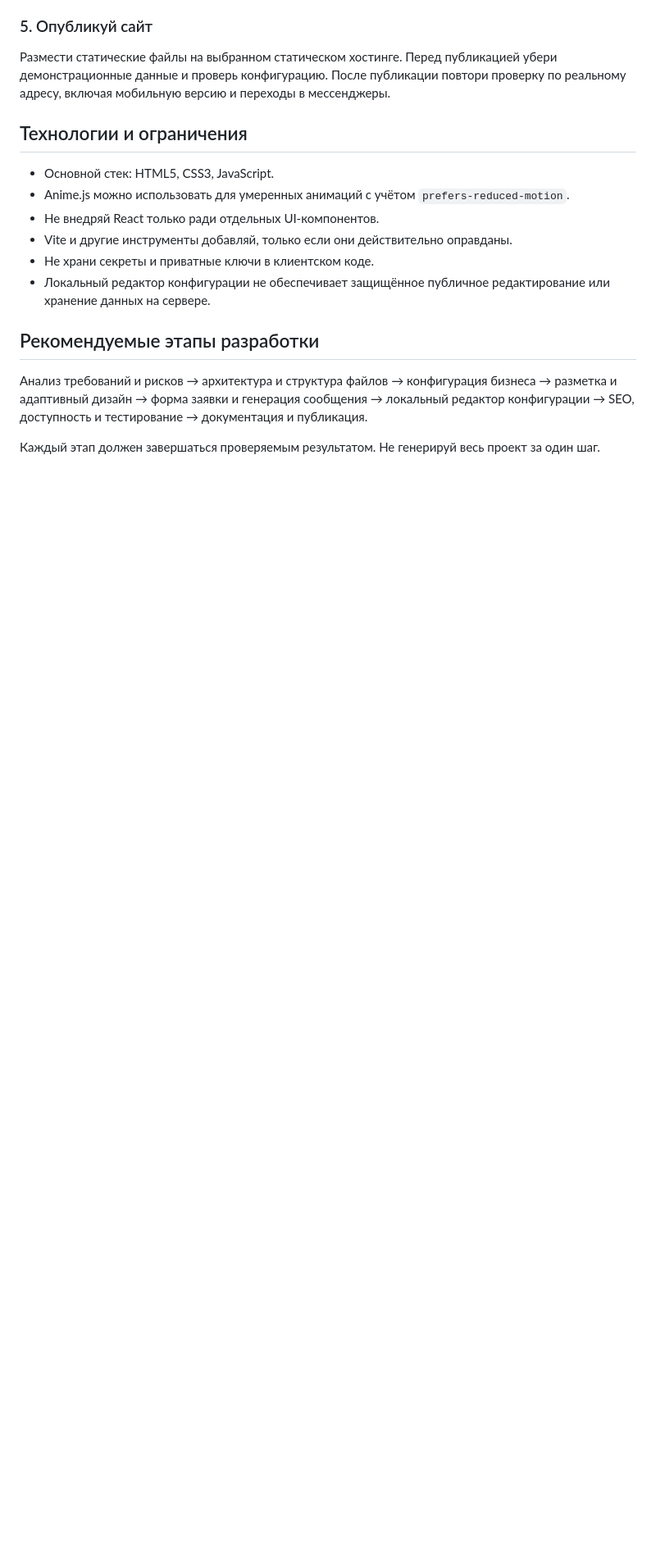
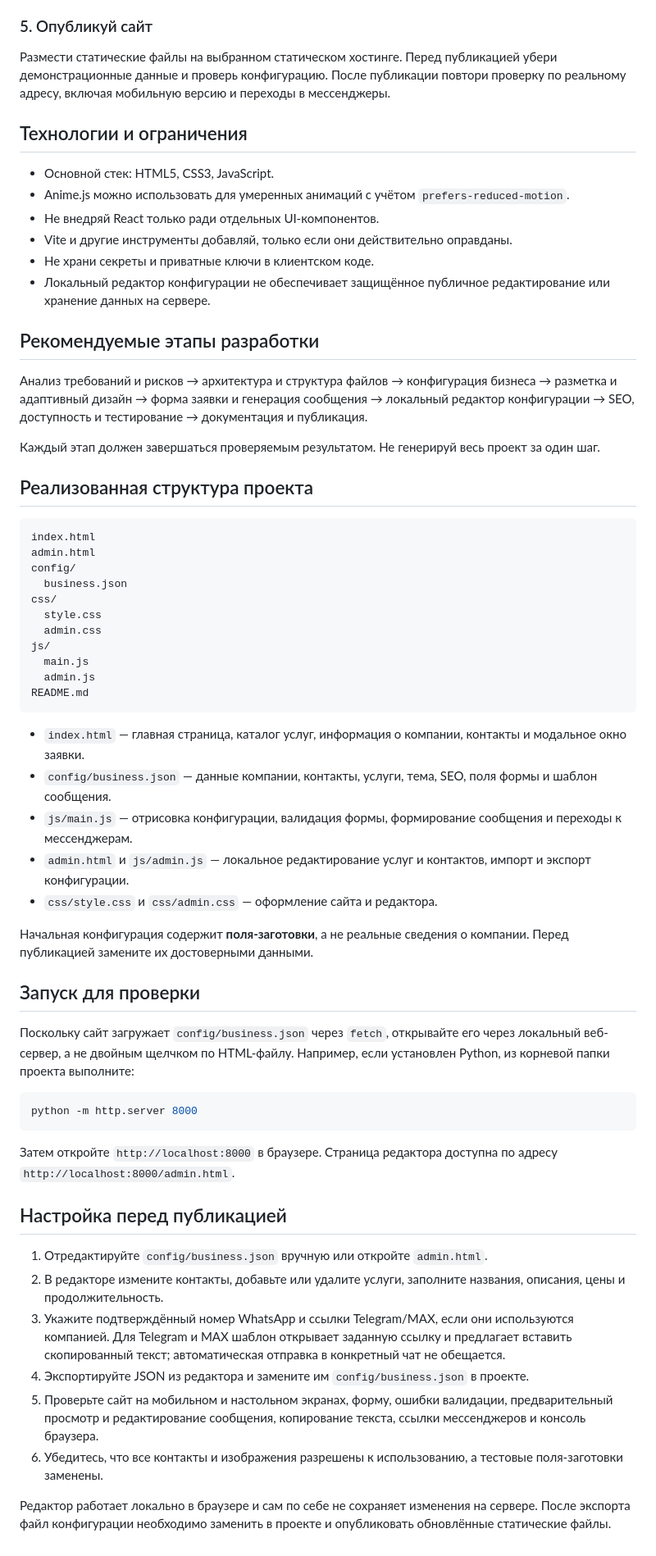
Before and after one commit to almaz132423/-WebsiteTemplate, a Markdown page: README.md, the part around the change. Shown at 82% size. GitHub-like rendering; blank space fills up the shorter version.

Commit message:
docs: document template structure and local setup

````diff
--- a/README.md
+++ b/README.md
@@ -148,3 +148,49 @@
 Анализ требований и рисков → архитектура и структура файлов → конфигурация бизнеса → разметка и адаптивный дизайн → форма заявки и генерация сообщения → локальный редактор конфигурации → SEO, доступность и тестирование → документация и публикация.
 
 Каждый этап должен завершаться проверяемым результатом. Не генерируй весь проект за один шаг.
+
+
+## Реализованная структура проекта
+
+```text
+index.html
+admin.html
+config/
+  business.json
+css/
+  style.css
+  admin.css
+js/
+  main.js
+  admin.js
+README.md
+```
+
+- `index.html` — главная страница, каталог услуг, информация о компании, контакты и модальное окно заявки.
+- `config/business.json` — данные компании, контакты, услуги, тема, SEO, поля формы и шаблон сообщения.
+- `js/main.js` — отрисовка конфигурации, валидация формы, формирование сообщения и переходы к мессенджерам.
+- `admin.html` и `js/admin.js` — локальное редактирование услуг и контактов, импорт и экспорт конфигурации.
+- `css/style.css` и `css/admin.css` — оформление сайта и редактора.
+
+Начальная конфигурация содержит **поля-заготовки**, а не реальные сведения о компании. Перед публикацией замените их достоверными данными.
+
+## Запуск для проверки
+
+Поскольку сайт загружает `config/business.json` через `fetch`, открывайте его через локальный веб-сервер, а не двойным щелчком по HTML-файлу. Например, если установлен Python, из корневой папки проекта выполните:
+
+```bash
+python -m http.server 8000
+```
+
+Затем откройте `http://localhost:8000` в браузере. Страница редактора доступна по адресу `http://localhost:8000/admin.html`.
+
+## Настройка перед публикацией
+
+1. Отредактируйте `config/business.json` вручную или откройте `admin.html`.
+2. В редакторе измените контакты, добавьте или удалите услуги, заполните названия, описания, цены и продолжительность.
+3. Укажите подтверждённый номер WhatsApp и ссылки Telegram/MAX, если они используются компанией. Для Telegram и MAX шаблон открывает заданную ссылку и предлагает вставить скопированный текст; автоматическая отправка в конкретный чат не обещается.
+4. Экспортируйте JSON из редактора и замените им `config/business.json` в проекте.
+5. Проверьте сайт на мобильном и настольном экранах, форму, ошибки валидации, предварительный просмотр и редактирование сообщения, копирование текста, ссылки мессенджеров и консоль браузера.
+6. Убедитесь, что все контакты и изображения разрешены к использованию, а тестовые поля-заготовки заменены.
+
+Редактор работает локально в браузере и сам по себе не сохраняет изменения на сервере. После экспорта файл конфигурации необходимо заменить в проекте и опубликовать обновлённые статические файлы.
````
